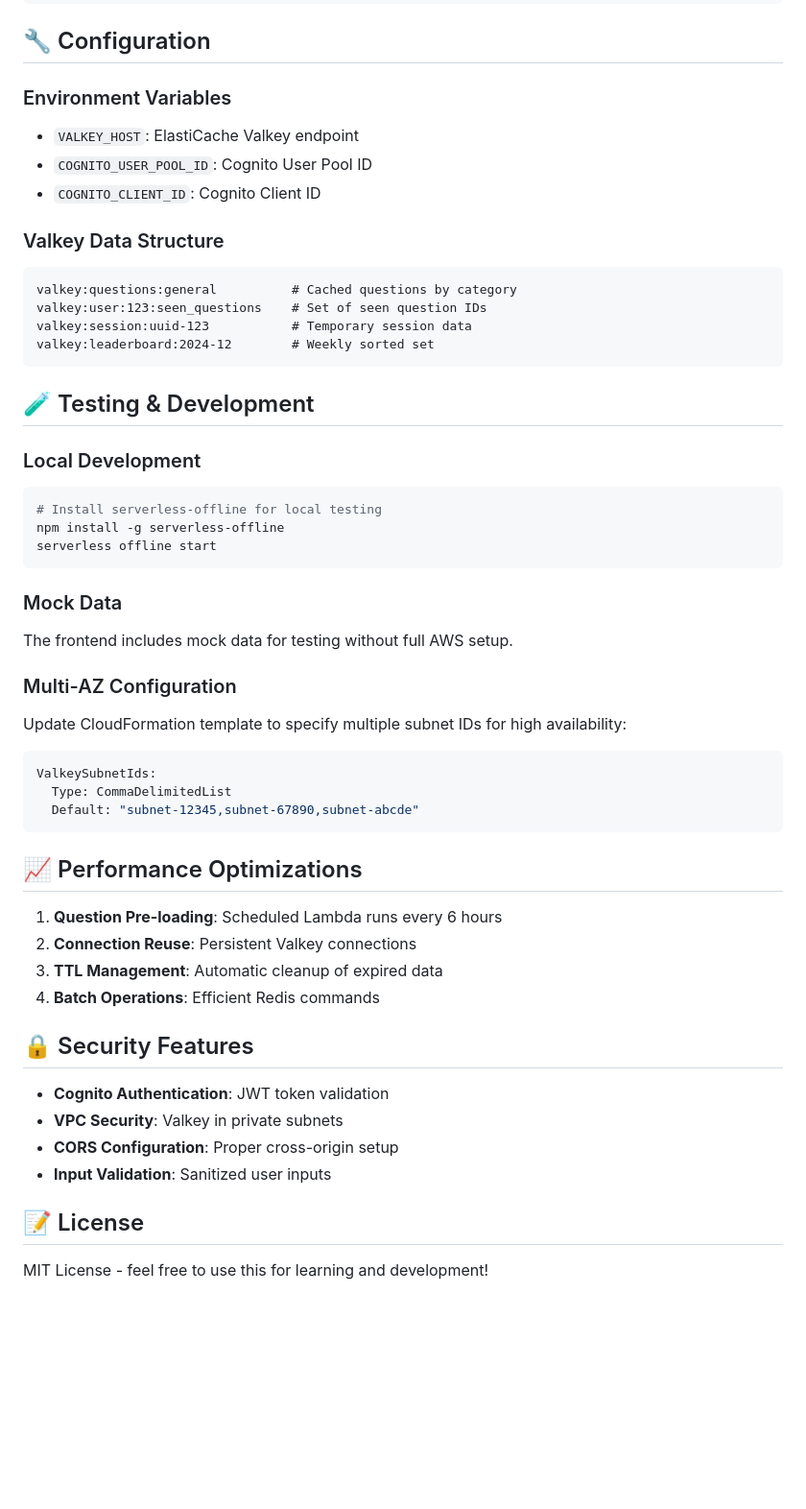
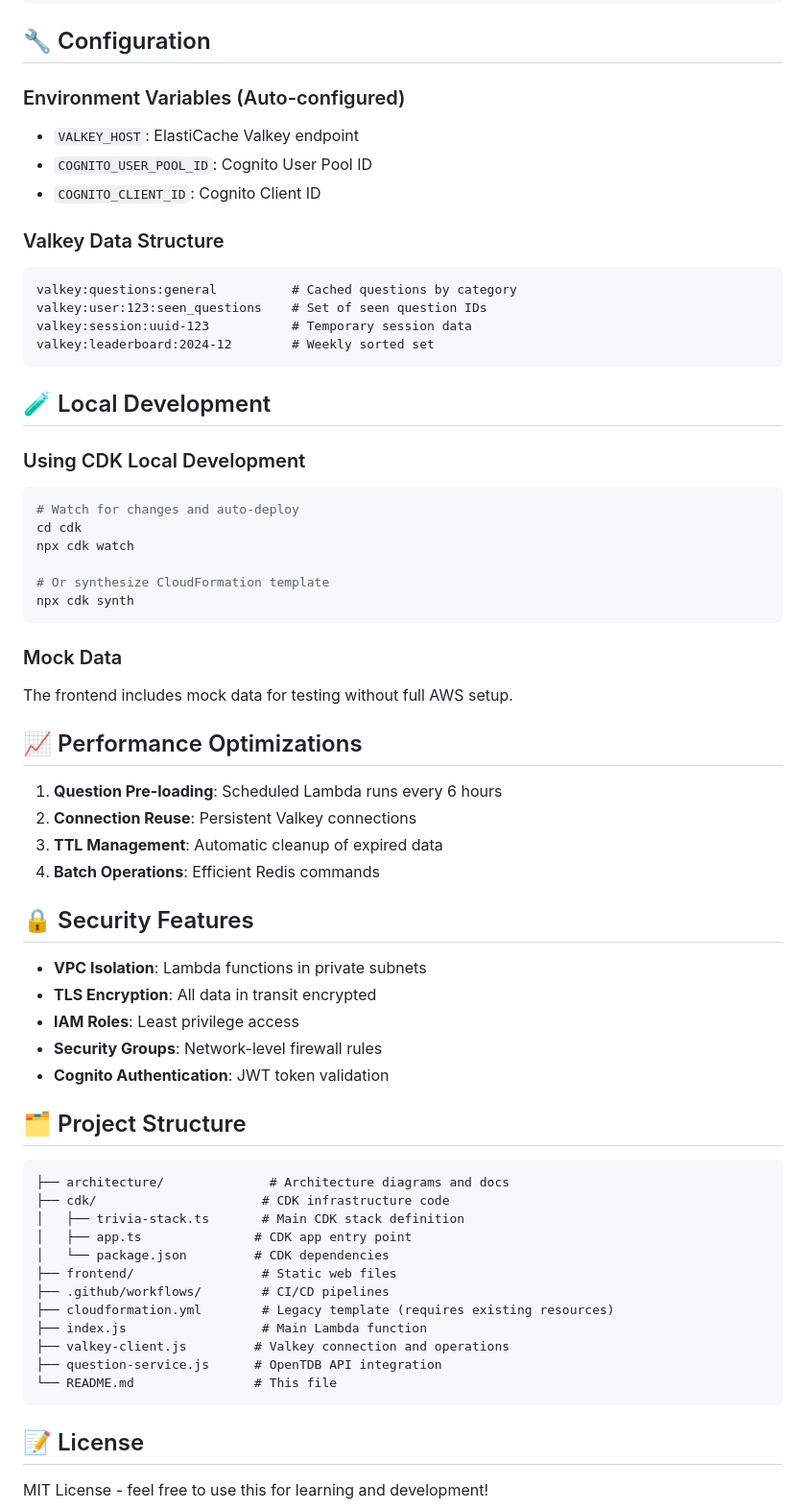
Before and after one commit to DarpaSehgal/trivia-challenge, a Markdown page: README.md, the part around one of its changes. Shown at 96% size. Drawn GitHub-style; blank space fills up the shorter version.

````diff
--- a/README.md
+++ b/README.md
@@ -153,7 +124,7 @@ POST /submit-answer
 
 ## 🔧 Configuration
 
-### Environment Variables
+### Environment Variables (Auto-configured)
 - `VALKEY_HOST`: ElastiCache Valkey endpoint
 - `COGNITO_USER_POOL_ID`: Cognito User Pool ID
 - `COGNITO_CLIENT_ID`: Cognito Client ID
@@ -166,25 +137,20 @@ valkey:session:uuid-123           # Temporary session data
 valkey:leaderboard:2024-12        # Weekly sorted set
 ```
 
-## 🧪 Testing & Development
+## 🧪 Local Development
 
-### Local Development
+### Using CDK Local Development
 ```bash
-# Install serverless-offline for local testing
-npm install -g serverless-offline
-serverless offline start
+# Watch for changes and auto-deploy
+cd cdk
+npx cdk watch
+
+# Or synthesize CloudFormation template
+npx cdk synth
 ```
 
 ### Mock Data
 The frontend includes mock data for testing without full AWS setup.
-
-### Multi-AZ Configuration
-Update CloudFormation template to specify multiple subnet IDs for high availability:
-```yaml
-ValkeySubnetIds:
-  Type: CommaDelimitedList
-  Default: "subnet-12345,subnet-67890,subnet-abcde"
-```
 
 ## 📈 Performance Optimizations
 
@@ -195,10 +161,28 @@ ValkeySubnetIds:
 
 ## 🔒 Security Features
 
+- **VPC Isolation**: Lambda functions in private subnets
+- **TLS Encryption**: All data in transit encrypted
+- **IAM Roles**: Least privilege access
+- **Security Groups**: Network-level firewall rules
 - **Cognito Authentication**: JWT token validation
-- **VPC Security**: Valkey in private subnets
-- **CORS Configuration**: Proper cross-origin setup
-- **Input Validation**: Sanitized user inputs
+
+## 🗂️ Project Structure
+
+```
+├── architecture/              # Architecture diagrams and docs
+├── cdk/                      # CDK infrastructure code
+│   ├── trivia-stack.ts       # Main CDK stack definition
+│   ├── app.ts               # CDK app entry point
+│   └── package.json         # CDK dependencies
+├── frontend/                 # Static web files
+├── .github/workflows/        # CI/CD pipelines
+├── cloudformation.yml        # Legacy template (requires existing resources)
+├── index.js                  # Main Lambda function
+├── valkey-client.js         # Valkey connection and operations
+├── question-service.js      # OpenTDB API integration
+└── README.md                # This file
+```
 
 ## 📝 License
 
````
Also changed, not shown: other parts of README.md (+51 -80 lines), aws_trivia_challenge_architecture copy.png (added), 10 other files.
